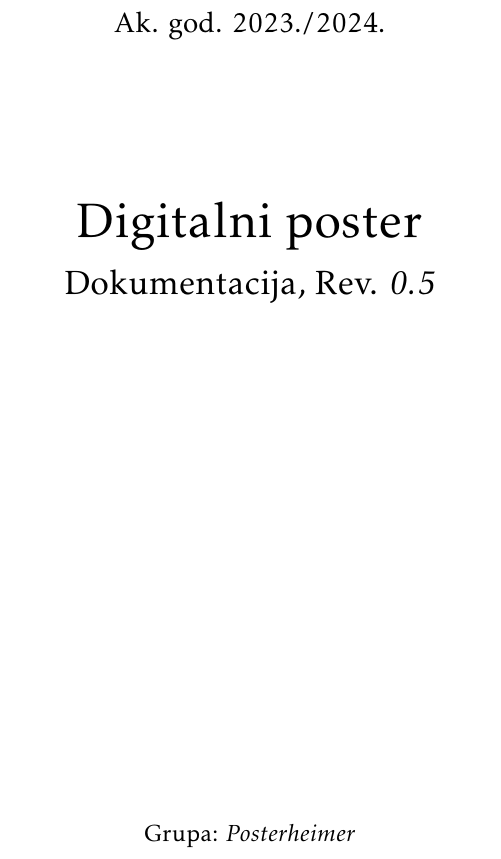
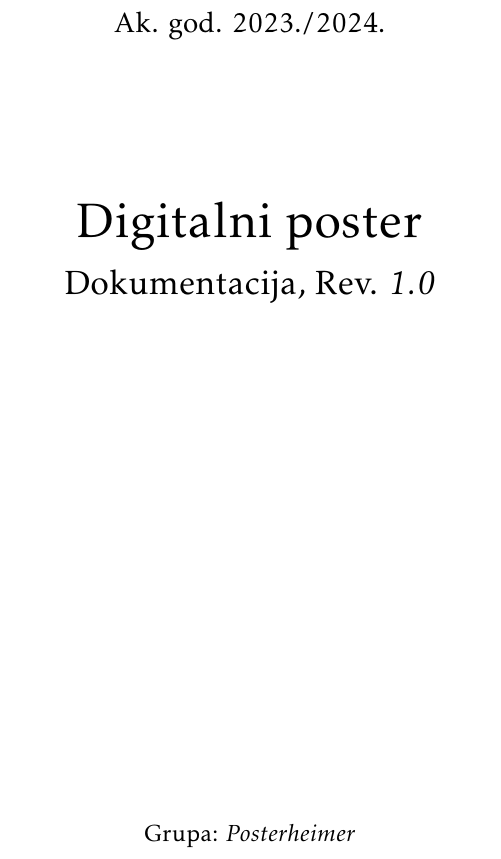
Before and after one commit to dominikpapes/Posterheimer, a LaTeX document (Dokumentacija/PROGI_2023Posterheimer_rev1.tex): part of page 1 of 57, cut so that both start at the same text. The pictures show the PDF file Dokumentacija/PROGI_2023Posterheimer_rev1.pdf that the author committed with the source.

Commit message:
Izmjena verzije na naslovnoj stranici

```diff
--- a/Dokumentacija/PROGI_2023Posterheimer_rev1.tex
+++ b/Dokumentacija/PROGI_2023Posterheimer_rev1.tex
@@ -95,7 +95,7 @@
 				\vspace*{\stretch{3.0}}
 
 				\huge Digitalni poster\\
-				\Large Dokumentacija, Rev. \textit{0.5}\\
+				\Large Dokumentacija, Rev. \textit{1.0}\\
 
 				\vspace*{\stretch{12.0}}
 				\normalsize
```
Also changed, not shown: Dokumentacija/PROGI_2023Posterheimer_rev1.pdf.
